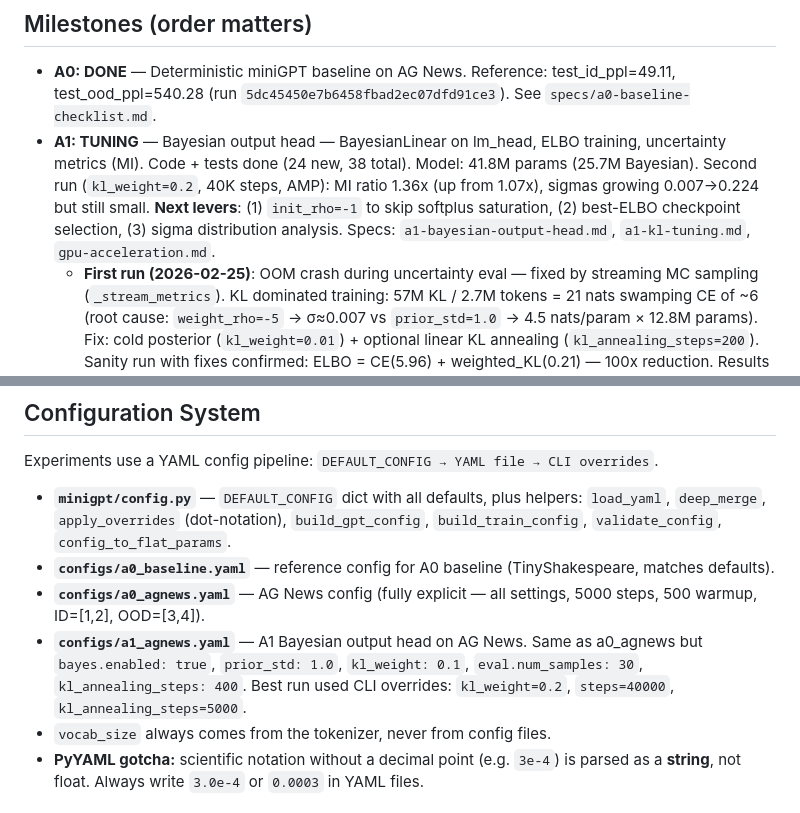
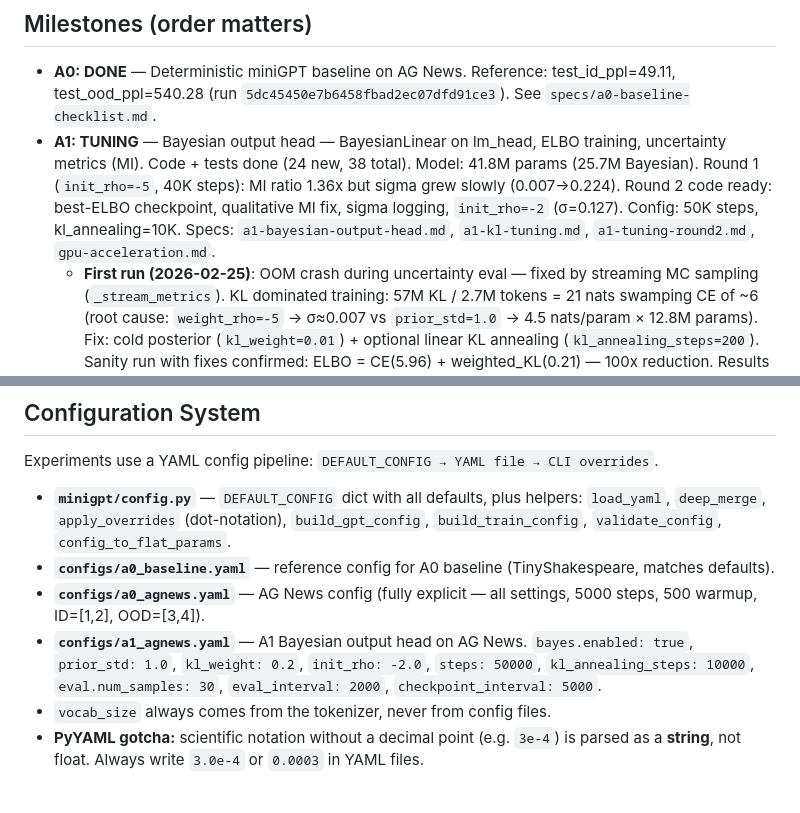
Before and after one commit to avdolgikh/bayesian-llm, a Markdown page: AGENTS.md, 2 parts joined by grey strips. Drawn GitHub-style.

```diff
--- a/AGENTS.md
+++ b/AGENTS.md
@@ -76,7 +76,7 @@ PyTorch + `torch.distributions` for all milestones. No JAX for now. No TensorFlo
 
 ## Milestones (order matters)
 - **A0: DONE** — Deterministic miniGPT baseline on AG News. Reference: test_id_ppl=49.11, test_ood_ppl=540.28 (run `5dc45450e7b6458fbad2ec07dfd91ce3`). See `specs/a0-baseline-checklist.md`.
-- **A1: TUNING** — Bayesian output head — BayesianLinear on lm_head, ELBO training, uncertainty metrics (MI). Code + tests done (24 new, 38 total). Model: 41.8M params (25.7M Bayesian). Second run (`kl_weight=0.2`, 40K steps, AMP): MI ratio 1.36x (up from 1.07x), sigmas growing 0.007→0.224 but still small. **Next levers**: (1) `init_rho=-1` to skip softplus saturation, (2) best-ELBO checkpoint selection, (3) sigma distribution analysis. Specs: `a1-bayesian-output-head.md`, `a1-kl-tuning.md`, `gpu-acceleration.md`.
+- **A1: TUNING** — Bayesian output head — BayesianLinear on lm_head, ELBO training, uncertainty metrics (MI). Code + tests done (24 new, 38 total). Model: 41.8M params (25.7M Bayesian). Round 1 (`init_rho=-5`, 40K steps): MI ratio 1.36x but sigma grew slowly (0.007→0.224). Round 2 code ready: best-ELBO checkpoint, qualitative MI fix, sigma logging, `init_rho=-2` (σ=0.127). Config: 50K steps, kl_annealing=10K. Specs: `a1-bayesian-output-head.md`, `a1-kl-tuning.md`, `a1-tuning-round2.md`, `gpu-acceleration.md`.
   - **First run (2026-02-25)**: OOM crash during uncertainty eval — fixed by streaming MC sampling (`_stream_metrics`). KL dominated training: 57M KL / 2.7M tokens = 21 nats swamping CE of ~6 (root cause: `weight_rho=-5` → σ≈0.007 vs `prior_std=1.0` → 4.5 nats/param × 12.8M params). Fix: cold posterior (`kl_weight=0.01`) + optional linear KL annealing (`kl_annealing_steps=200`). Sanity run with fixes confirmed: ELBO = CE(5.96) + weighted_KL(0.21) — 100x reduction. Results identical at 400 steps (too few to differentiate); bumped to 5000 steps for real run.
   - **MLflow fix**: stepless `log_metric` calls created single-point bar charts in UI. Moved all summary values (best_val_loss, perplexities, MI metrics, etc.) to `log_param` in both A0 and A1 scripts. Only step-aware time-series (train_loss, val_loss, lr, effective_kl_weight, etc.) stay as metrics.
   - **Config audit**: moved 8 categories of hardcoded values to YAML config: `eval.temperature`, `eval.sample_tokens` (wiring gap), `model.bayes.init_rho`, `eval.n_perplexity_batches`, `experiment.mlflow_uri`, `train.adam_beta1/adam_beta2`, `eval.qualitative_*` (prompts_per_category, max_new_tokens, seed), `train.checkpoint_dir`. All experiment scripts now read from config, no magic numbers.
@@ -105,7 +105,7 @@ Experiments use a YAML config pipeline: `DEFAULT_CONFIG → YAML file → CLI ov
 - **`minigpt/config.py`** — `DEFAULT_CONFIG` dict with all defaults, plus helpers: `load_yaml`, `deep_merge`, `apply_overrides` (dot-notation), `build_gpt_config`, `build_train_config`, `validate_config`, `config_to_flat_params`.
 - **`configs/a0_baseline.yaml`** — reference config for A0 baseline (TinyShakespeare, matches defaults).
 - **`configs/a0_agnews.yaml`** — AG News config (fully explicit — all settings, 5000 steps, 500 warmup, ID=[1,2], OOD=[3,4]).
-- **`configs/a1_agnews.yaml`** — A1 Bayesian output head on AG News. Same as a0_agnews but `bayes.enabled: true`, `prior_std: 1.0`, `kl_weight: 0.1`, `eval.num_samples: 30`, `kl_annealing_steps: 400`. Best run used CLI overrides: `kl_weight=0.2`, `steps=40000`, `kl_annealing_steps=5000`.
+- **`configs/a1_agnews.yaml`** — A1 Bayesian output head on AG News. `bayes.enabled: true`, `prior_std: 1.0`, `kl_weight: 0.2`, `init_rho: -2.0`, `steps: 50000`, `kl_annealing_steps: 10000`, `eval.num_samples: 30`, `eval_interval: 2000`, `checkpoint_interval: 5000`.
 - `vocab_size` always comes from the tokenizer, never from config files.
 - **PyYAML gotcha:** scientific notation without a decimal point (e.g. `3e-4`) is parsed as a **string**, not float. Always write `3.0e-4` or `0.0003` in YAML files.
 
```
Also changed, not shown: other parts of AGENTS.md (+5 -3 lines).
